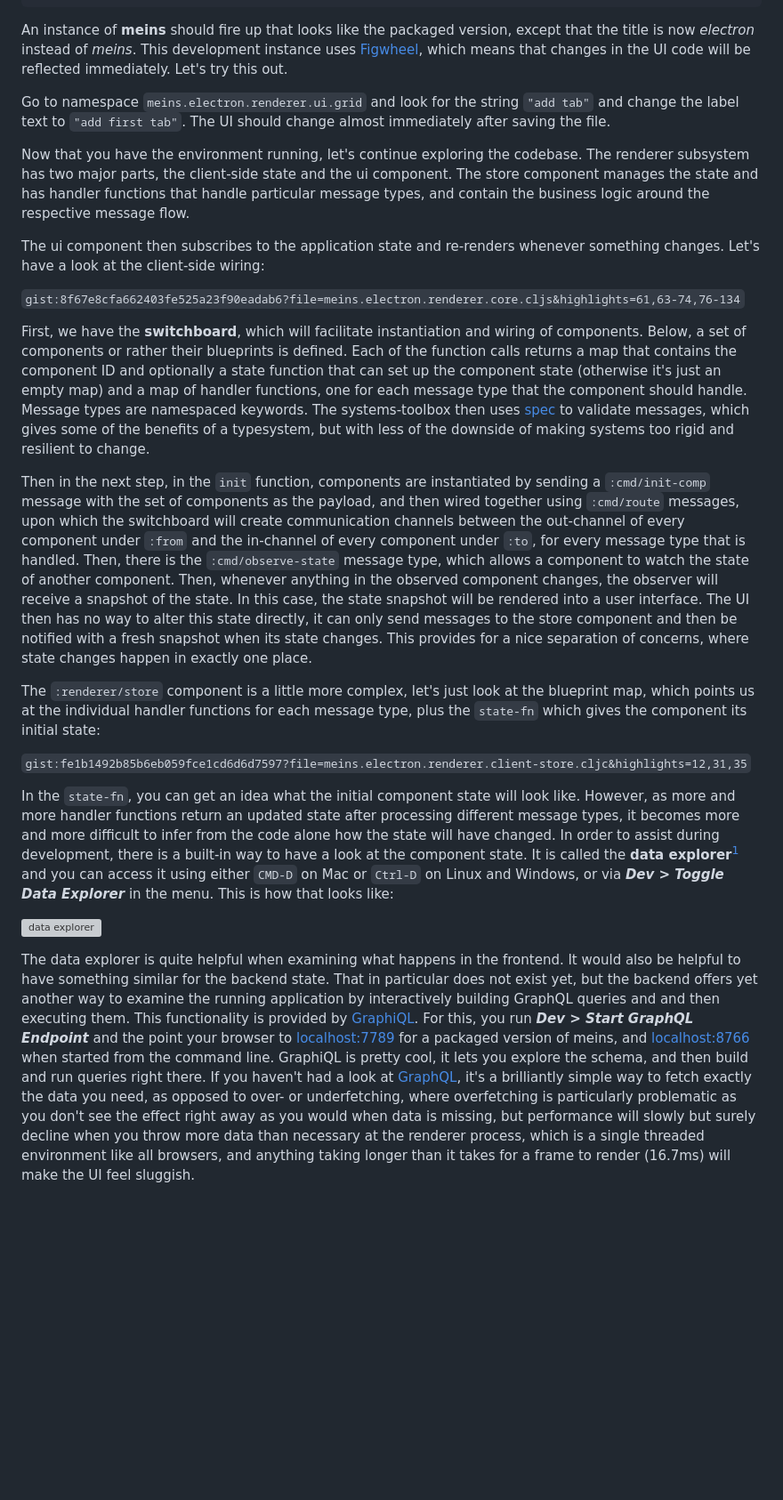
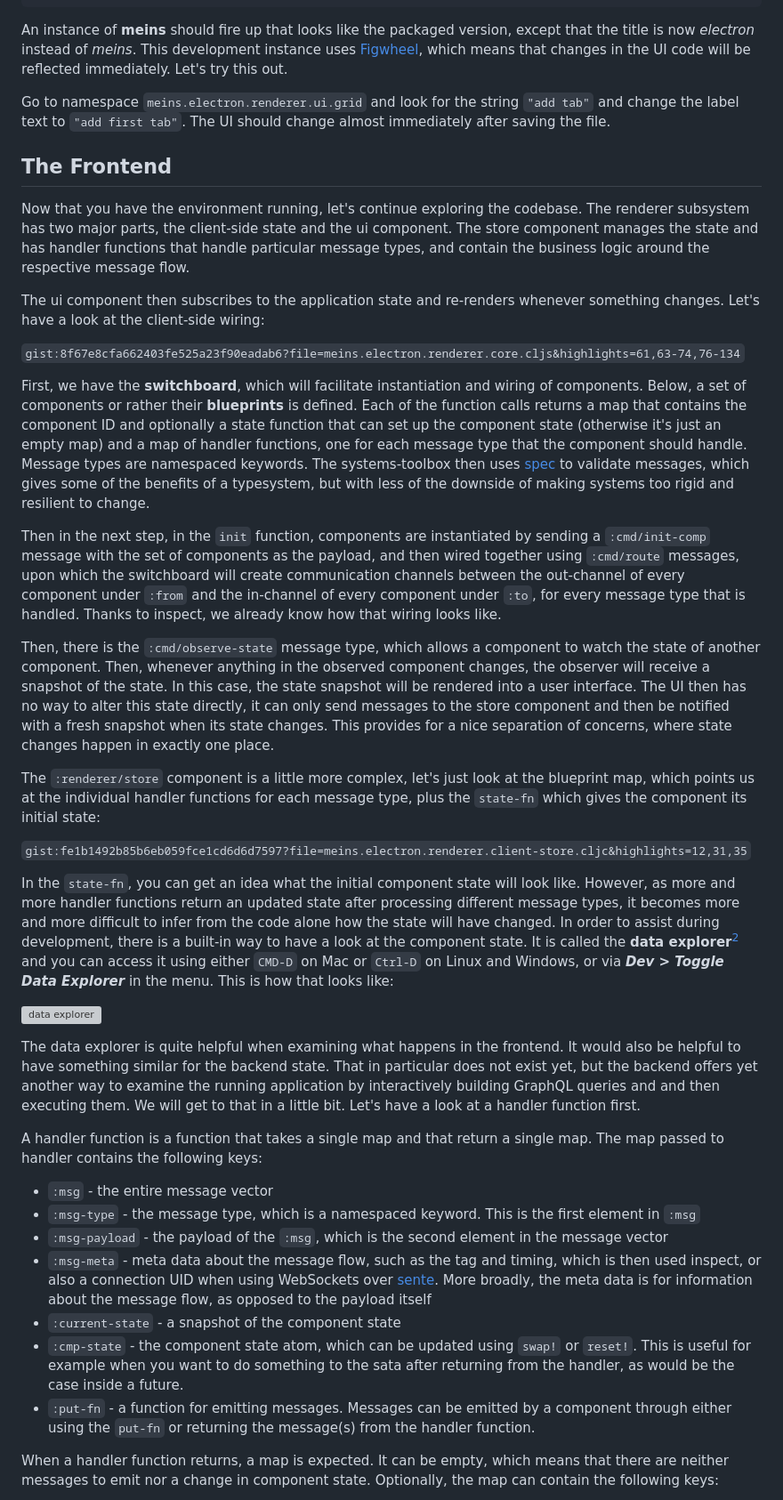
Before and after one commit to matthiasn/gatsby-blog, a Markdown page: src/blog/2019-02-12-meins-intro.md, the part around the change printed below. Shown: that part at 89% size. Rendered like a GitHub page; blank space fills up the shorter version; grey boxes are pictures that could not be loaded.

```diff
--- a/src/blog/2019-02-12-meins-intro.md
+++ b/src/blog/2019-02-12-meins-intro.md
@@ -71,23 +75,39 @@ An instance of **meins** should fire up that looks like the packaged version, ex
 
 Go to namespace `meins.electron.renderer.ui.grid` and look for the string `"add tab"` and change the label text to `"add first tab"`. The UI should change almost immediately after saving the file.
 
+## The Frontend
+
 Now that you have the environment running, let's continue exploring the codebase. The renderer subsystem has two major parts, the client-side state and the ui component. The store component manages the state and has handler functions that handle particular message types, and contain the business logic around the respective message flow.
 
 The ui component then subscribes to the application state and re-renders whenever something changes. Let's have a look at the client-side wiring:
 
 `gist:8f67e8cfa662403fe525a23f90eadab6?file=meins.electron.renderer.core.cljs&highlights=61,63-74,76-134`
 
+First, we have the **switchboard**, which will facilitate instantiation and wiring of components. Below, a set of components or rather their **blueprints** is defined. Each of the function calls returns a map that contains the component ID and optionally a state function that can set up the component state (otherwise it's just an empty map) and a map of handler functions, one for each message type that the component should handle. Message types are namespaced keywords. The systems-toolbox then uses [spec](https://clojure.org/guides/spec) to validate messages, which gives some of the benefits of a typesystem, but with less of the downside of making systems too rigid and resilient to change.
 
-First, we have the **switchboard**, which will facilitate instantiation and wiring of components. Below, a set of components or rather their blueprints is defined. Each of the function calls returns a map that contains the component ID and optionally a state function that can set up the component state (otherwise it's just an empty map) and a map of handler functions, one for each message type that the component should handle. Message types are namespaced keywords. The systems-toolbox then uses [spec](https://clojure.org/guides/spec) to validate messages, which gives some of the benefits of a typesystem, but with less of the downside of making systems too rigid and resilient to change.
+ Then in the next step, in the `init` function, components are instantiated by sending a `:cmd/init-comp` message with the set of components as the payload, and then wired together using `:cmd/route` messages, upon which the switchboard will create communication channels between the out-channel of every component under `:from` and the in-channel of every component under `:to`, for every message type that is handled. Thanks to inspect, we already know how that wiring looks like.
 
- Then in the next step, in the `init` function, components are instantiated by sending a `:cmd/init-comp` message with the set of components as the payload, and then wired together using `:cmd/route` messages, upon which the switchboard will create communication channels between the out-channel of every component under `:from` and the in-channel of every component under `:to`, for every message type that is handled. Then, there is the `:cmd/observe-state` message type, which allows a component to watch the state of another component. Then, whenever anything in the observed component changes, the observer will receive a snapshot of the state. In this case, the state snapshot will be rendered into a user interface. The UI then has no way to alter this state directly, it can only send messages to the store component and then be notified with a fresh snapshot when its state changes. This provides for a nice separation of concerns, where state changes happen in exactly one place.
+Then, there is the `:cmd/observe-state` message type, which allows a component to watch the state of another component. Then, whenever anything in the observed component changes, the observer will receive a snapshot of the state. In this case, the state snapshot will be rendered into a user interface. The UI then has no way to alter this state directly, it can only send messages to the store component and then be notified with a fresh snapshot when its state changes. This provides for a nice separation of concerns, where state changes happen in exactly one place.
 
 The `:renderer/store` component is a little more complex, let's just look at the blueprint map, which points us at the individual handler functions for each message type, plus the `state-fn` which gives the component its initial state:
 
 `gist:fe1b1492b85b6eb059fce1cd6d6d7597?file=meins.electron.renderer.client-store.cljc&highlights=12,31,35`
 
-In the `state-fn`, you can get an idea what the initial component state will look like. However, as more and more handler functions return an updated state after processing different message types, it becomes more and more difficult to infer from the code alone how the state will have changed. In order to assist during development, there is a built-in way to have a look at the component state. It is called the **data explorer**[^1] and you can access it using either `CMD-D` on Mac or `Ctrl-D` on Linux and Windows, or via **_Dev > Toggle Data Explorer_** in the menu. This is how that looks like:
+In the `state-fn`, you can get an idea what the initial component state will look like. However, as more and more handler functions return an updated state after processing different message types, it becomes more and more difficult to infer from the code alone how the state will have changed. In order to assist during development, there is a built-in way to have a look at the component state. It is called the **data explorer**[^2] and you can access it using either `CMD-D` on Mac or `Ctrl-D` on Linux and Windows, or via **_Dev > Toggle Data Explorer_** in the menu. This is how that looks like:
 
 ![data explorer](../images/2019-02-intro/2019-02-06_14.16.25_data_explorer.png)
 
-The data explorer is quite helpful when examining what happens in the frontend. It would also be helpful to have something similar for the backend state. That in particular does not exist yet, but the backend offers yet another way to examine the running application by interactively building GraphQL queries and and then executing them. This functionality is provided by [GraphiQL](https://github.com/graphql/graphiql). For this, you run **_Dev > Start GraphQL Endpoint_** and the point your browser to [localhost:7789](http://localhost:7789) for a packaged version of meins, and [localhost:8766](http://localhost:8766) when started from the command line. GraphiQL is pretty cool, it lets you explore the schema, and then build and run queries right there. If you haven't had a look at [GraphQL](https://graphql.org/), it's a brilliantly simple way to fetch exactly the data you need, as opposed to over- or underfetching, where overfetching is particularly problematic as you don't see the effect right away as you would when data is missing, but performance will slowly but surely decline when you throw more data than necessary at the renderer process, which is a single threaded environment like all browsers, and anything taking longer than it takes for a frame to render (16.7ms) will make the UI feel sluggish.
+The data explorer is quite helpful when examining what happens in the frontend. It would also be helpful to have something similar for the backend state. That in particular does not exist yet, but the backend offers yet another way to examine the running application by interactively building GraphQL queries and and then executing them. We will get to that in a little bit. Let's have a look at a handler function first.
+
+A handler function is a function that takes a single map and that return a single map. The map passed to handler contains the following keys:
+
+* `:msg` - the entire message vector
+* `:msg-type` - the message type, which is a namespaced keyword. This is the first element in `:msg`
+* `:msg-payload` - the payload of the `:msg`, which is the second element in the message vector
+* `:msg-meta` - meta data about the message flow, such as the tag and timing, which is then used inspect, or also a connection UID when using WebSockets over [sente](https://github.com/ptaoussanis/sente). More broadly, the meta data is for information about the message flow, as opposed to the payload itself
+* `:current-state` - a snapshot of the component state
+* `:cmp-state` - the component state atom, which can be updated using `swap!` or `reset!`. This is useful for example when you want to do something to the sata after returning from the handler, as would be the case inside a future.
+* `:put-fn` - a function for emitting messages. Messages can be emitted by a component through either using the `put-fn` or returning the message(s) from the handler function.
+
+When a handler function returns, a map is expected. It can be empty, which means that there are neither messages to emit nor a change in component state. Optionally, the map can contain the following keys:
+
```
Also changed, not shown: other parts of src/blog/2019-02-12-meins-intro.md (+39 -15 lines), src/images/2019-02-intro/system.png (added), 2 other files.
